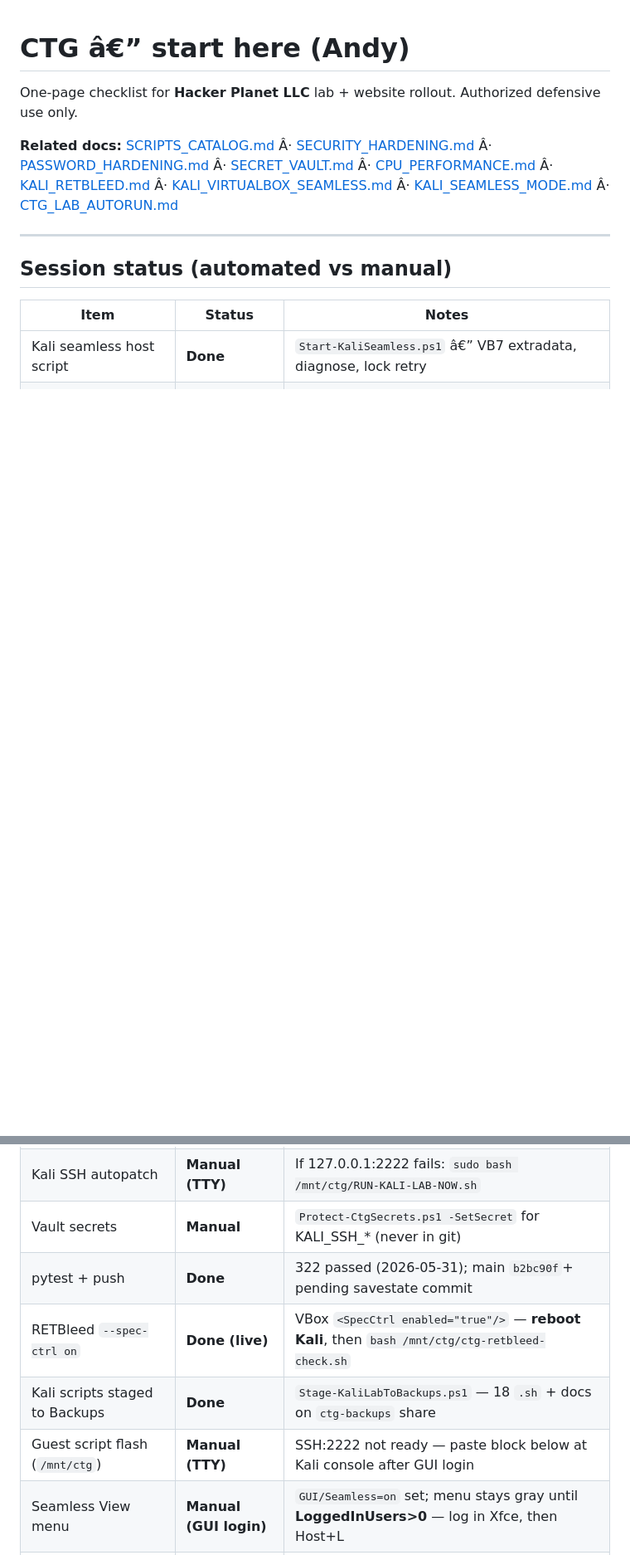
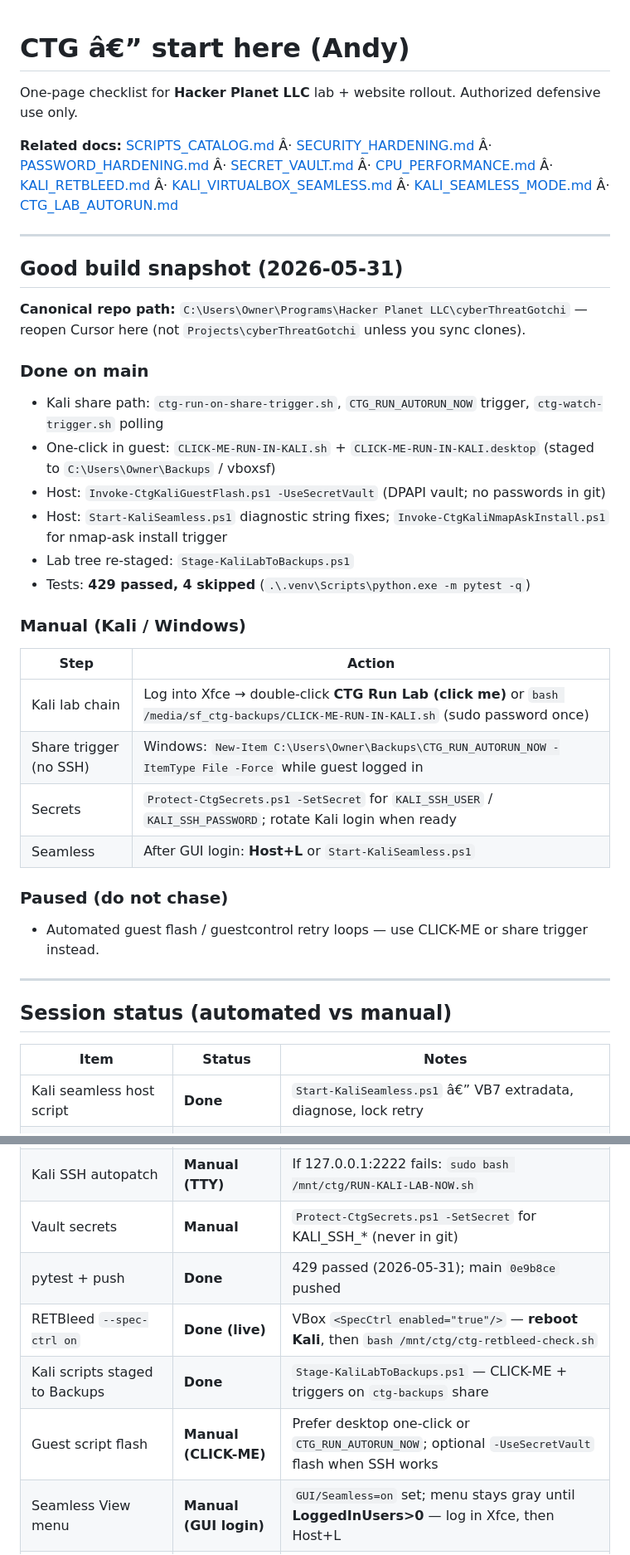
Before and after one commit to salvador-Data/cyberThreatGotchi, a Markdown page: docs/CTG_NEXT_STEPS.md, 2 parts joined by grey strips. Shown at 83% size. Rendered like a GitHub page; blank space fills up the shorter version.

Commit message:
Update CTG_NEXT_STEPS after Kali share-trigger consolidation push.
Co-authored-by: Cursor <cursoragent@cursor.com>

```diff
--- a/docs/CTG_NEXT_STEPS.md
+++ b/docs/CTG_NEXT_STEPS.md
@@ -3,6 +3,31 @@
 One-page checklist for **Hacker Planet LLC** lab + website rollout. Authorized defensive use only.
 
 **Related docs:** [SCRIPTS_CATALOG.md](SCRIPTS_CATALOG.md) Â· [SECURITY_HARDENING.md](SECURITY_HARDENING.md) Â· [PASSWORD_HARDENING.md](PASSWORD_HARDENING.md) Â· [SECRET_VAULT.md](SECRET_VAULT.md) Â· [CPU_PERFORMANCE.md](CPU_PERFORMANCE.md) Â· [KALI_RETBLEED.md](KALI_RETBLEED.md) Â· [KALI_VIRTUALBOX_SEAMLESS.md](KALI_VIRTUALBOX_SEAMLESS.md) Â· [KALI_SEAMLESS_MODE.md](KALI_SEAMLESS_MODE.md) Â· [CTG_LAB_AUTORUN.md](CTG_LAB_AUTORUN.md)
+
+---
+
+## Good build snapshot (2026-05-31)
+
+**Canonical repo path:** `C:\Users\Owner\Programs\Hacker Planet LLC\cyberThreatGotchi` — reopen Cursor here (not `Projects\cyberThreatGotchi` unless you sync clones).
+
+### Done on main
+- Kali share path: `ctg-run-on-share-trigger.sh`, `CTG_RUN_AUTORUN_NOW` trigger, `ctg-watch-trigger.sh` polling
+- One-click in guest: `CLICK-ME-RUN-IN-KALI.sh` + `CLICK-ME-RUN-IN-KALI.desktop` (staged to `C:\Users\Owner\Backups` / vboxsf)
+- Host: `Invoke-CtgKaliGuestFlash.ps1 -UseSecretVault` (DPAPI vault; no passwords in git)
+- Host: `Start-KaliSeamless.ps1` diagnostic string fixes; `Invoke-CtgKaliNmapAskInstall.ps1` for nmap-ask install trigger
+- Lab tree re-staged: `Stage-KaliLabToBackups.ps1`
+- Tests: **429 passed, 4 skipped** (`.\.venv\Scripts\python.exe -m pytest -q`)
+
+### Manual (Kali / Windows)
+| Step | Action |
+|------|--------|
+| Kali lab chain | Log into Xfce → double-click **CTG Run Lab (click me)** or `bash /media/sf_ctg-backups/CLICK-ME-RUN-IN-KALI.sh` (sudo password once) |
+| Share trigger (no SSH) | Windows: `New-Item C:\Users\Owner\Backups\CTG_RUN_AUTORUN_NOW -ItemType File -Force` while guest logged in |
+| Secrets | `Protect-CtgSecrets.ps1 -SetSecret` for `KALI_SSH_USER` / `KALI_SSH_PASSWORD`; rotate Kali login when ready |
+| Seamless | After GUI login: **Host+L** or `Start-KaliSeamless.ps1` |
+
+### Paused (do not chase)
+- Automated guest flash / guestcontrol retry loops — use CLICK-ME or share trigger instead.
 
 ---
 
@@ -19,10 +44,10 @@ One-page checklist for **Hacker Planet LLC** lab + website rollout. Authorized d
 | Wi-Fi repair | **Manual (Admin)** | Wi-Fi disconnected; DDG VPN up â€” run `Repair-WindowsWifi.ps1 -ApplyFixes` elevated |
 | Kali SSH autopatch | **Manual (TTY)** | If 127.0.0.1:2222 fails: `sudo bash /mnt/ctg/RUN-KALI-LAB-NOW.sh` |
 | Vault secrets | **Manual** | `Protect-CtgSecrets.ps1 -SetSecret` for KALI_SSH_* (never in git) |
-| pytest + push | **Done** | 322 passed (2026-05-31); main `b2bc90f`+ pending savestate commit |
+| pytest + push | **Done** | 429 passed (2026-05-31); main `0e9b8ce` pushed |
 | RETBleed `--spec-ctrl on` | **Done (live)** | VBox `<SpecCtrl enabled="true"/>` — **reboot Kali**, then `bash /mnt/ctg/ctg-retbleed-check.sh` |
-| Kali scripts staged to Backups | **Done** | `Stage-KaliLabToBackups.ps1` — 18 `.sh` + docs on `ctg-backups` share |
-| Guest script flash (`/mnt/ctg`) | **Manual (TTY)** | SSH:2222 not ready — paste block below at Kali console after GUI login |
+| Kali scripts staged to Backups | **Done** | `Stage-KaliLabToBackups.ps1` — CLICK-ME + triggers on `ctg-backups` share |
+| Guest script flash | **Manual (CLICK-ME)** | Prefer desktop one-click or `CTG_RUN_AUTORUN_NOW`; optional `-UseSecretVault` flash when SSH works | SSH:2222 not ready — paste block below at Kali console after GUI login |
 | Seamless View menu | **Manual (GUI login)** | `GUI/Seamless=on` set; menu stays gray until **LoggedInUsers>0** — log in Xfce, then Host+L |
 | Seamless menu glitch | **Manual (guest)** | ``bash /mnt/ctg/ctg-seamless-guest.sh`` if needed; host: ``Start-KaliSeamless.ps1 -DiagnoseOnly`` |
 
```
